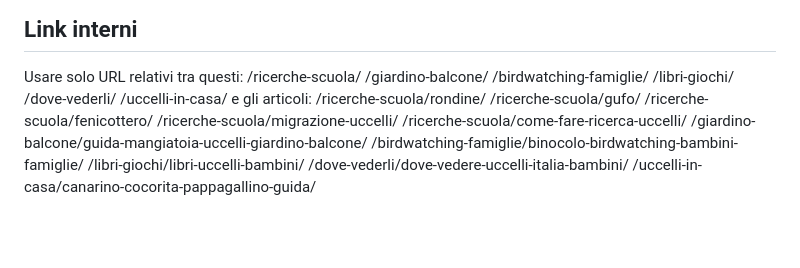
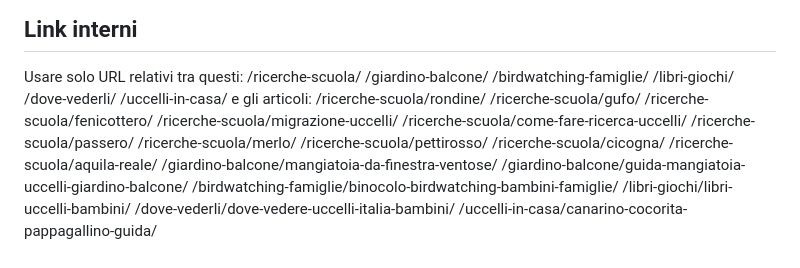
Before and after one commit to miciodesign/piumeebecchi, a Markdown page: _src/CONTENT_SPEC.md, the part around the change. Rendered like a GitHub page; blank space fills up the shorter version.

Commit message:
Spec: nuovi indirizzi articoli
Co-Authored-By: Claude Fable 5.1 <noreply@anthropic.com>
Claude-Session: https://claude.ai/code/session_01CM2SH4KCN4aqoNTzHdzoZ3

```diff
--- a/_src/CONTENT_SPEC.md
+++ b/_src/CONTENT_SPEC.md
@@ -57,7 +57,7 @@ Frasi corte. Numeri arrotondati. Nessuna fonte inventata; i dati devono essere q
 ## Link interni
 Usare solo URL relativi tra questi:
 /ricerche-scuola/ /giardino-balcone/ /birdwatching-famiglie/ /libri-giochi/ /dove-vederli/ /uccelli-in-casa/
-e gli articoli: /ricerche-scuola/rondine/ /ricerche-scuola/gufo/ /ricerche-scuola/fenicottero/ /ricerche-scuola/migrazione-uccelli/ /ricerche-scuola/come-fare-ricerca-uccelli/
+e gli articoli: /ricerche-scuola/rondine/ /ricerche-scuola/gufo/ /ricerche-scuola/fenicottero/ /ricerche-scuola/migrazione-uccelli/ /ricerche-scuola/come-fare-ricerca-uccelli/ /ricerche-scuola/passero/ /ricerche-scuola/merlo/ /ricerche-scuola/pettirosso/ /ricerche-scuola/cicogna/ /ricerche-scuola/aquila-reale/ /giardino-balcone/mangiatoia-da-finestra-ventose/
 /giardino-balcone/guida-mangiatoia-uccelli-giardino-balcone/ /birdwatching-famiglie/binocolo-birdwatching-bambini-famiglie/ /libri-giochi/libri-uccelli-bambini/ /dove-vederli/dove-vedere-uccelli-italia-bambini/ /uccelli-in-casa/canarino-cocorita-pappagallino-guida/
 
 ## Lingua
```
